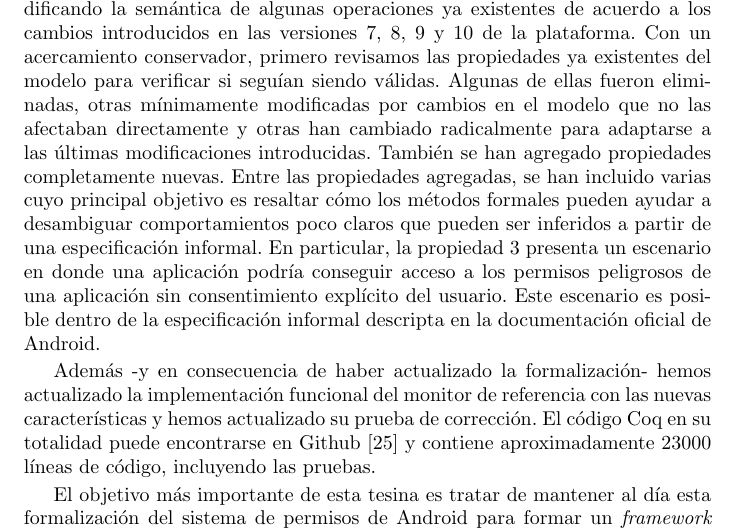
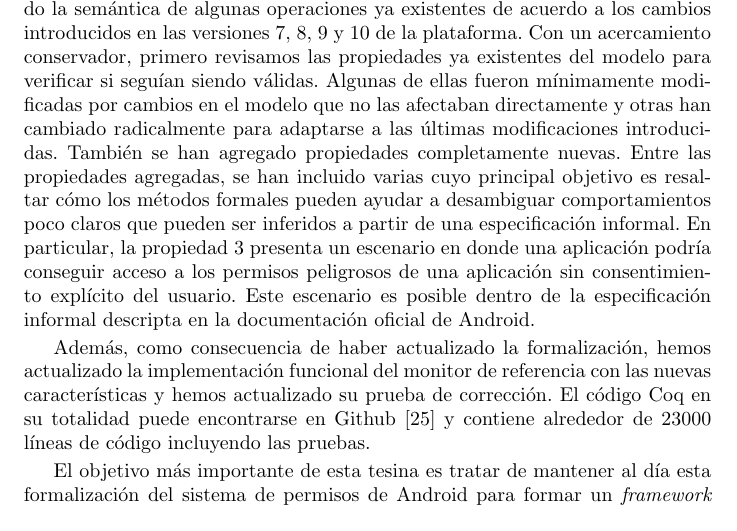
Before and after one commit to g-deluca/tesina, a LaTeX book (main.tex, which reads capitulos/conclusiones.tex): part of page 45 of 50, cut so that both start at the same text. Compiled offline with pdfLaTeX.

Commit message:
correcciones en la conclusion

```diff
--- a/capitulos/conclusiones.tex
+++ b/capitulos/conclusiones.tex
@@ -5,21 +5,21 @@ En esta tesina hemos actualizado una especificación formal previa del modelo de
 Android~\cite{luna-cleiej,betarte-2016}, agregando funcionalidades nuevas y modificando la semántica
 de algunas operaciones ya existentes de acuerdo a los cambios introducidos en las versiones 7, 8, 9
 y 10 de la plataforma. Con un acercamiento conservador, primero revisamos las propiedades ya
-existentes del modelo para verificar si seguían siendo válidas. Algunas de ellas fueron eliminadas,
-otras mínimamente modificadas por cambios en el modelo que no las afectaban directamente y otras han
-cambiado radicalmente para adaptarse a las últimas modificaciones introducidas. También se han
-agregado propiedades completamente nuevas. Entre las propiedades agregadas, se han incluido varias
-cuyo principal objetivo es resaltar cómo los métodos formales pueden ayudar a desambiguar
-comportamientos poco claros que pueden ser inferidos a partir de una especificación informal. En
-particular, la propiedad \ref{section:formalization:property3} presenta un escenario en donde una
-aplicación podría conseguir acceso a los permisos peligrosos de una aplicación sin consentimiento
-explícito del usuario. Este escenario es posible dentro de la especificación informal descripta en
-la documentación oficial de Android.
+existentes del modelo para verificar si seguían siendo válidas. Algunas de ellas fueron mínimamente
+modificadas por cambios en el modelo que no las afectaban directamente y otras han cambiado
+radicalmente para adaptarse a las últimas modificaciones introducidas. También se han agregado
+propiedades completamente nuevas. Entre las propiedades agregadas, se han incluido varias cuyo
+principal objetivo es resaltar cómo los métodos formales pueden ayudar a desambiguar comportamientos
+poco claros que pueden ser inferidos a partir de una especificación informal. En particular, la
+propiedad \ref{section:formalization:property3} presenta un escenario en donde una aplicación podría
+conseguir acceso a los permisos peligrosos de una aplicación sin consentimiento explícito del
+usuario. Este escenario es posible dentro de la especificación informal descripta en la
+documentación oficial de Android.
 
-Además -y en consecuencia de haber actualizado la formalización- hemos actualizado la implementación
+Además, como consecuencia de haber actualizado la formalización, hemos actualizado la implementación
 funcional del monitor de referencia con las nuevas características y hemos actualizado su prueba de
 corrección. El código Coq en su totalidad puede encontrarse en Github~\cite{github-code} y contiene
-aproximadamente 23000 líneas de código, incluyendo las pruebas.
+alrededor de 23000 líneas de código incluyendo las pruebas.
 
 El objetivo más importante de esta tesina es tratar de mantener al día esta formalización del
 sistema de permisos de Android para formar un \textit{framework} confiable que nos permita razonar y
```
